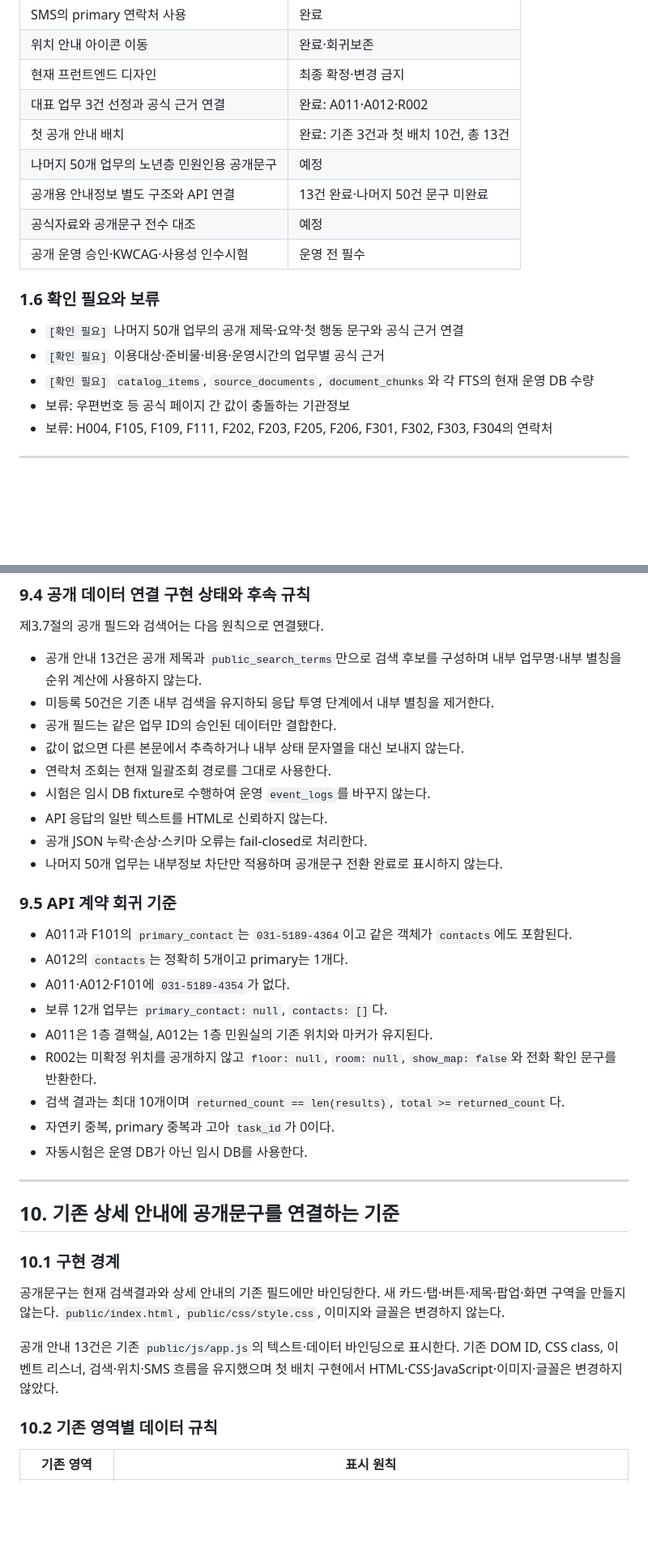
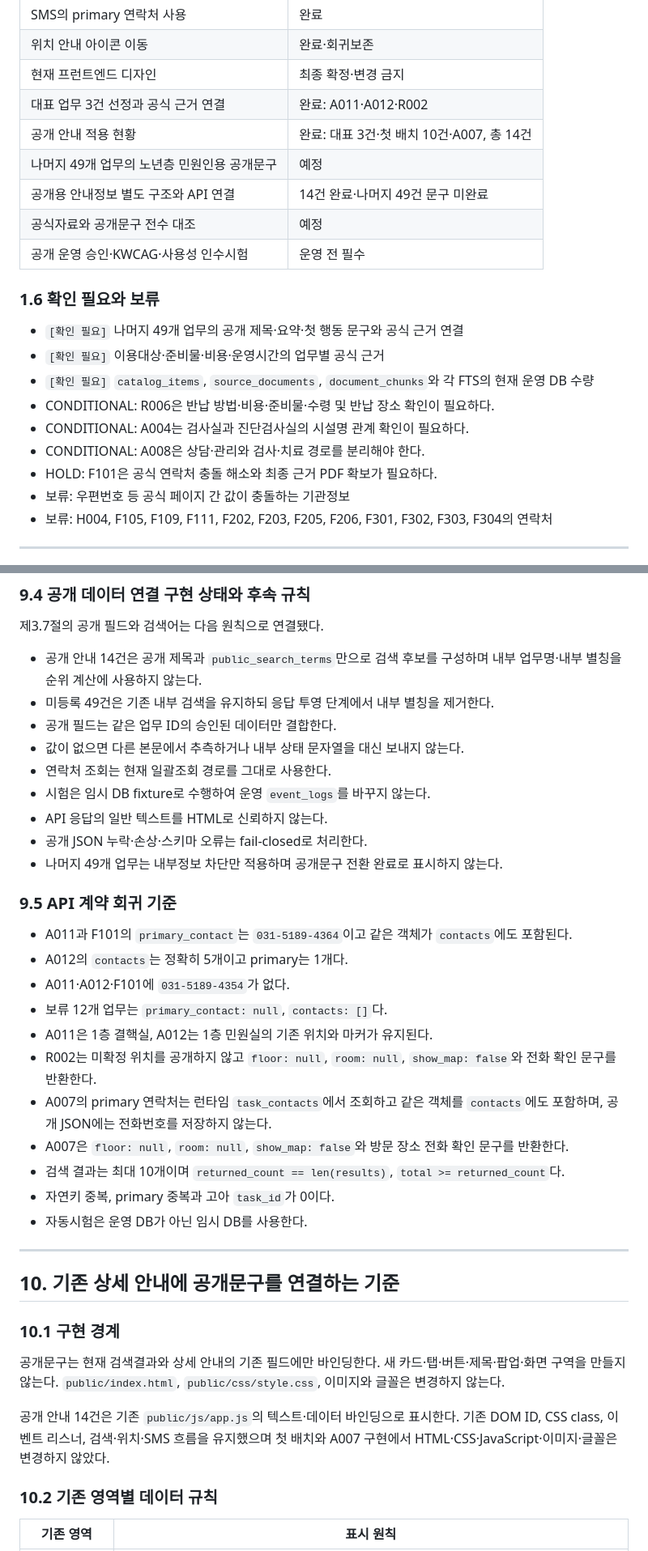
Before and after one commit to mnservice1004-ui/search-engine, a Markdown page: 동탄구보건소_검색엔진_VSCode_구현매뉴얼.md, 2 parts joined by grey strips. Shown at 81% size. GitHub-like rendering; blank space fills up the shorter version.

```diff
--- a/동탄구보건소_검색엔진_VSCode_구현매뉴얼.md
+++ b/동탄구보건소_검색엔진_VSCode_구현매뉴얼.md
@@ -150,17 +150,21 @@ Supabase 관련 코드는 향후 확장을 위해 보존하지만 이번 릴리
 | 위치 안내 아이콘 이동 | 완료·회귀보존 |
 | 현재 프런트엔드 디자인 | 최종 확정·변경 금지 |
 | 대표 업무 3건 선정과 공식 근거 연결 | 완료: A011·A012·R002 |
-| 첫 공개 안내 배치 | 완료: 기존 3건과 첫 배치 10건, 총 13건 |
-| 나머지 50개 업무의 노년층 민원인용 공개문구 | 예정 |
-| 공개용 안내정보 별도 구조와 API 연결 | 13건 완료·나머지 50건 문구 미완료 |
+| 공개 안내 적용 현황 | 완료: 대표 3건·첫 배치 10건·A007, 총 14건 |
+| 나머지 49개 업무의 노년층 민원인용 공개문구 | 예정 |
+| 공개용 안내정보 별도 구조와 API 연결 | 14건 완료·나머지 49건 문구 미완료 |
 | 공식자료와 공개문구 전수 대조 | 예정 |
 | 공개 운영 승인·KWCAG·사용성 인수시험 | 운영 전 필수 |
 
 ### 1.6 확인 필요와 보류
 
-- `[확인 필요]` 나머지 50개 업무의 공개 제목·요약·첫 행동 문구와 공식 근거 연결
+- `[확인 필요]` 나머지 49개 업무의 공개 제목·요약·첫 행동 문구와 공식 근거 연결
 - `[확인 필요]` 이용대상·준비물·비용·운영시간의 업무별 공식 근거
 - `[확인 필요]` `catalog_items`, `source_documents`, `document_chunks`와 각 FTS의 현재 운영 DB 수량
+- CONDITIONAL: R006은 반납 방법·비용·준비물·수령 및 반납 장소 확인이 필요하다.
+- CONDITIONAL: A004는 검사실과 진단검사실의 시설명 관계 확인이 필요하다.
+- CONDITIONAL: A008은 상담·관리와 검사·치료 경로를 분리해야 한다.
+- HOLD: F101은 공식 연락처 충돌 해소와 최종 근거 PDF 확보가 필요하다.
 - 보류: 우편번호 등 공식 페이지 간 값이 충돌하는 기관정보
 - 보류: H004, F105, F109, F111, F202, F203, F205, F206, F301, F302, F303, F304의 연락처
 
@@ -1386,15 +1390,15 @@ Content-Type: application/json
 
 제3.7절의 공개 필드와 검색어는 다음 원칙으로 연결됐다.
 
-- 공개 안내 13건은 공개 제목과 `public_search_terms`만으로 검색 후보를 구성하며 내부 업무명·내부 별칭을 순위 계산에 사용하지 않는다.
-- 미등록 50건은 기존 내부 검색을 유지하되 응답 투영 단계에서 내부 별칭을 제거한다.
+- 공개 안내 14건은 공개 제목과 `public_search_terms`만으로 검색 후보를 구성하며 내부 업무명·내부 별칭을 순위 계산에 사용하지 않는다.
+- 미등록 49건은 기존 내부 검색을 유지하되 응답 투영 단계에서 내부 별칭을 제거한다.
 - 공개 필드는 같은 업무 ID의 승인된 데이터만 결합한다.
 - 값이 없으면 다른 본문에서 추측하거나 내부 상태 문자열을 대신 보내지 않는다.
 - 연락처 조회는 현재 일괄조회 경로를 그대로 사용한다.
 - 시험은 임시 DB fixture로 수행하여 운영 `event_logs`를 바꾸지 않는다.
 - API 응답의 일반 텍스트를 HTML로 신뢰하지 않는다.
 - 공개 JSON 누락·손상·스키마 오류는 fail-closed로 처리한다.
-- 나머지 50개 업무는 내부정보 차단만 적용하며 공개문구 전환 완료로 표시하지 않는다.
+- 나머지 49개 업무는 내부정보 차단만 적용하며 공개문구 전환 완료로 표시하지 않는다.
 
 ### 9.5 API 계약 회귀 기준
 
@@ -1404,6 +1408,8 @@ Content-Type: application/json
 - 보류 12개 업무는 `primary_contact: null`, `contacts: []`다.
 - A011은 1층 결핵실, A012는 1층 민원실의 기존 위치와 마커가 유지된다.
 - R002는 미확정 위치를 공개하지 않고 `floor: null`, `room: null`, `show_map: false`와 전화 확인 문구를 반환한다.
+- A007의 primary 연락처는 런타임 `task_contacts`에서 조회하고 같은 객체를 `contacts`에도 포함하며, 공개 JSON에는 전화번호를 저장하지 않는다.
+- A007은 `floor: null`, `room: null`, `show_map: false`와 방문 장소 전화 확인 문구를 반환한다.
 - 검색 결과는 최대 10개이며 `returned_count == len(results)`, `total >= returned_count`다.
 - 자연키 중복, primary 중복과 고아 `task_id`가 0이다.
 - 자동시험은 운영 DB가 아닌 임시 DB를 사용한다.
@@ -1416,7 +1422,7 @@ Content-Type: application/json
 
 공개문구는 현재 검색결과와 상세 안내의 기존 필드에만 바인딩한다. 새 카드·탭·버튼·제목·팝업·화면 구역을 만들지 않는다. `public/index.html`, `public/css/style.css`, 이미지와 글꼴은 변경하지 않는다.
 
-공개 안내 13건은 기존 `public/js/app.js`의 텍스트·데이터 바인딩으로 표시한다. 기존 DOM ID, CSS class, 이벤트 리스너, 검색·위치·SMS 흐름을 유지했으며 첫 배치 구현에서 HTML·CSS·JavaScript·이미지·글꼴은 변경하지 않았다.
+공개 안내 14건은 기존 `public/js/app.js`의 텍스트·데이터 바인딩으로 표시한다. 기존 DOM ID, CSS class, 이벤트 리스너, 검색·위치·SMS 흐름을 유지했으며 첫 배치와 A007 구현에서 HTML·CSS·JavaScript·이미지·글꼴은 변경하지 않았다.
 
 ### 10.2 기존 영역별 데이터 규칙
 
```
Also changed, not shown: other parts of 동탄구보건소_검색엔진_VSCode_구현매뉴얼.md (+47 -12 lines).
